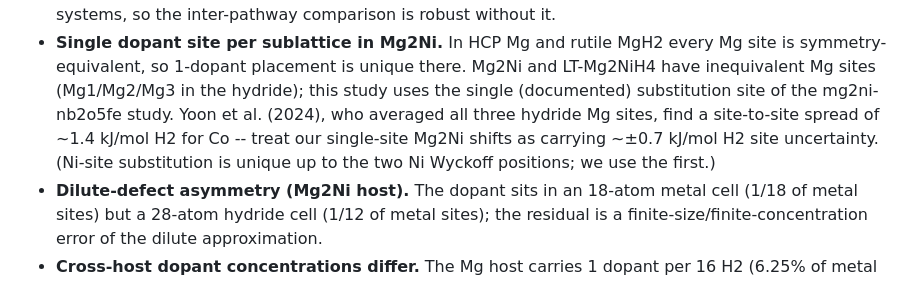
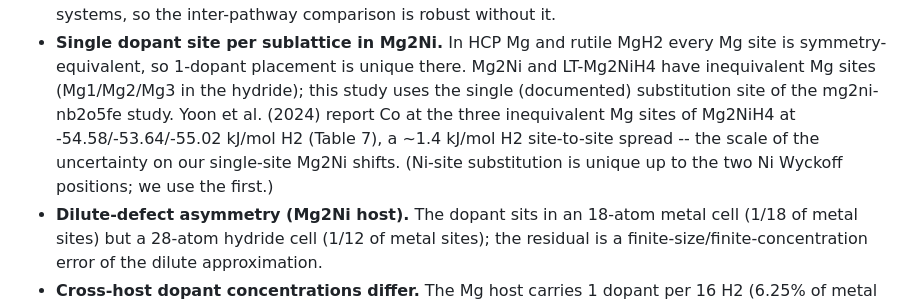
Before and after one commit to x-repos/hEspesso, a Markdown page: mg-nico/README.md, the part around the change. Drawn GitHub-style.

Commit message:
mg-nico README: replace derived ±0.7 with the actual Yoon Table 7 site values (~1.4 kJ/mol spread)
Co-Authored-By: Claude Opus 4.8 (1M context) <noreply@anthropic.com>

```diff
--- a/mg-nico/README.md
+++ b/mg-nico/README.md
@@ -241,11 +241,11 @@ magnitude (sublinear with concentration).
   every Mg site is symmetry-equivalent, so 1-dopant placement is unique
   there. Mg2Ni and LT-Mg2NiH4 have inequivalent Mg sites (Mg1/Mg2/Mg3 in
   the hydride); this study uses the single (documented) substitution site
-  of the mg2ni-nb2o5fe study. Yoon et al. (2024), who averaged all three
-  hydride Mg sites, find a site-to-site spread of ~1.4 kJ/mol H2 for Co --
-  treat our single-site Mg2Ni shifts as carrying ~±0.7 kJ/mol H2 site
-  uncertainty. (Ni-site substitution is unique up to the two Ni Wyckoff
-  positions; we use the first.)
+  of the mg2ni-nb2o5fe study. Yoon et al. (2024) report Co at the three
+  inequivalent Mg sites of Mg2NiH4 at -54.58/-53.64/-55.02 kJ/mol H2 (Table
+  7), a ~1.4 kJ/mol H2 site-to-site spread -- the scale of the uncertainty
+  on our single-site Mg2Ni shifts. (Ni-site substitution is unique up to the
+  two Ni Wyckoff positions; we use the first.)
 - **Dilute-defect asymmetry (Mg2Ni host).** The dopant sits in an 18-atom
   metal cell (1/18 of metal sites) but a 28-atom hydride cell (1/12 of
   metal sites); the residual is a finite-size/finite-concentration error
```
